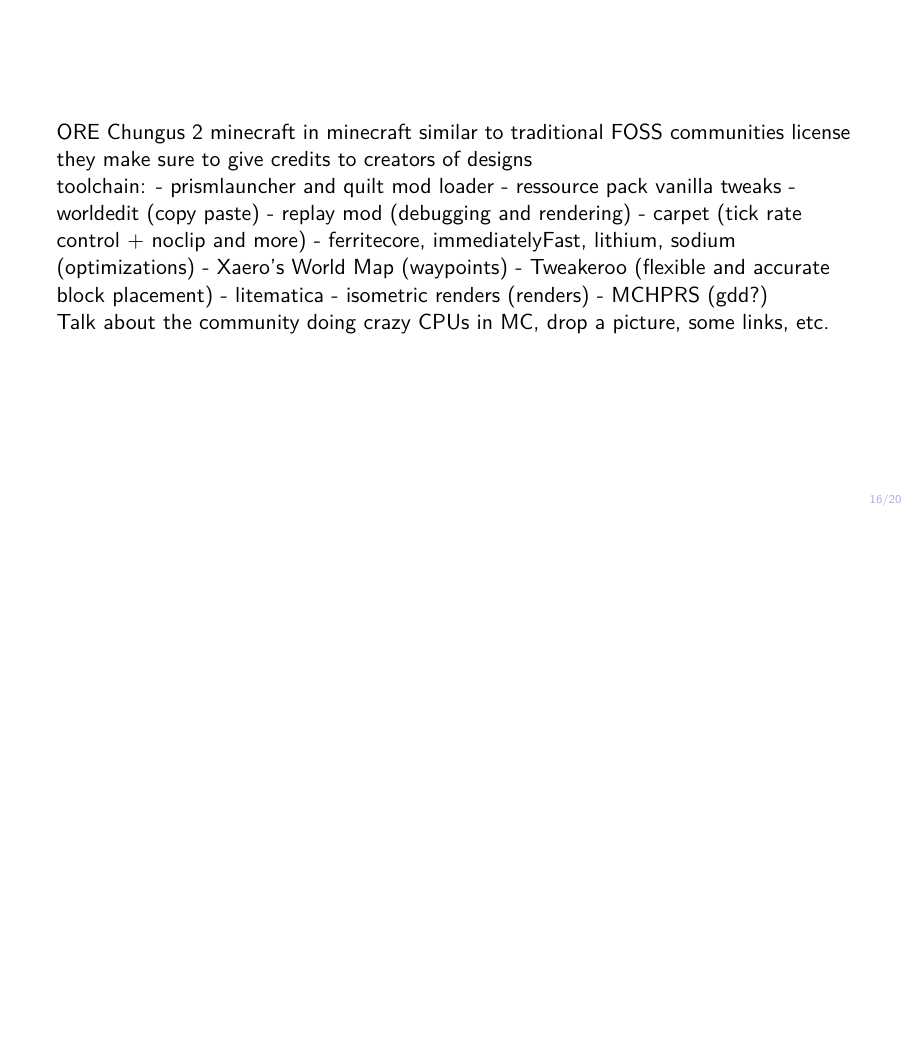
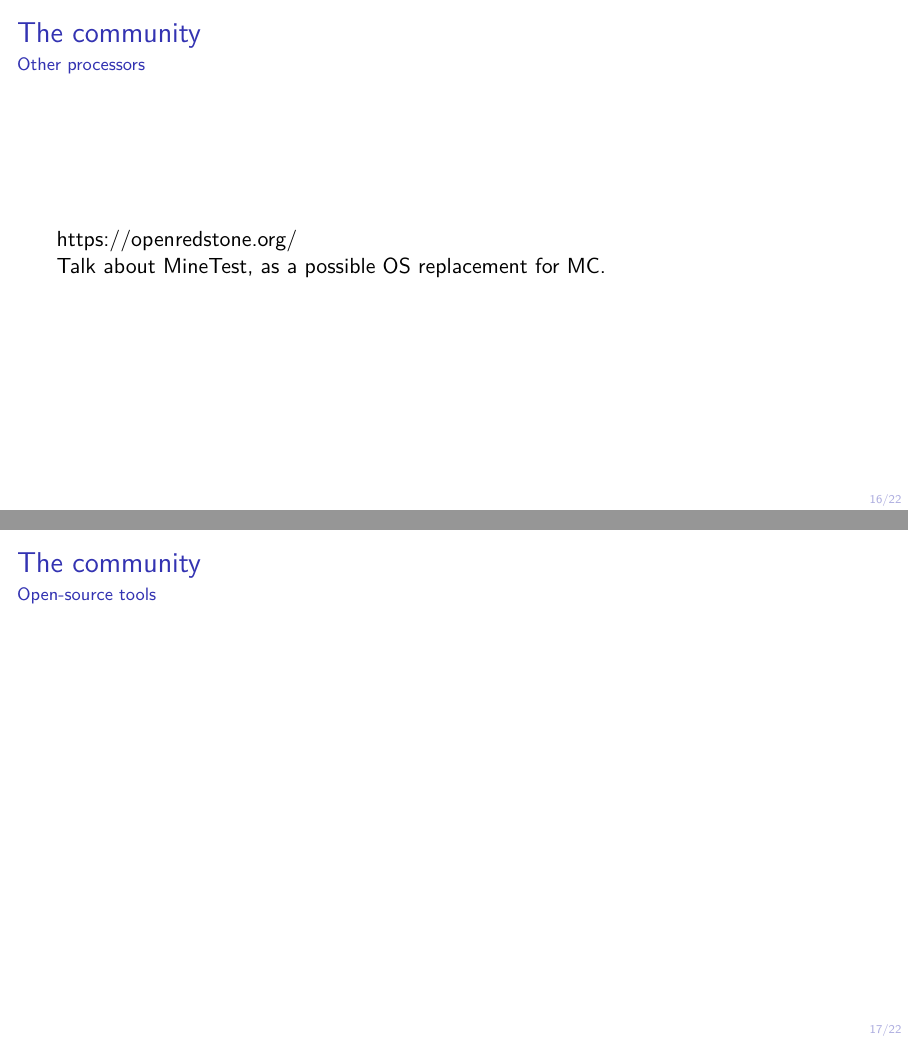
Before and after one commit to gabriel-doriath-dohler/Craft-your-IC-FSiC-2023, LaTeX slides (doc/slides.tex): page 17 of 21 before the commit and pages 17 and 18 of 23 after it, the two joined at a grey line, the shorter picture padded with empty space. Compiled offline with XeLaTeX.

Commit message:
Update gitignore and some notes

```diff
--- a/doc/slides.tex
+++ b/doc/slides.tex
@@ -275,6 +275,21 @@
 \section{The community (cst1)}
 
 \begin{frame}
+	\frametitle{The community}
+	\framesubtitle{Other processors}
+
+	https://openredstone.org/
+
+	Talk about MineTest, as a possible OS replacement for MC.
+\end{frame}
+
+\begin{frame}
+	\frametitle{The community}
+	\framesubtitle{Open-source tools}
+
+\end{frame}
+
+\begin{frame}
 	ORE
 	Chungus 2
 	minecraft in minecraft
```
Also changed, not shown: 1 other file.
